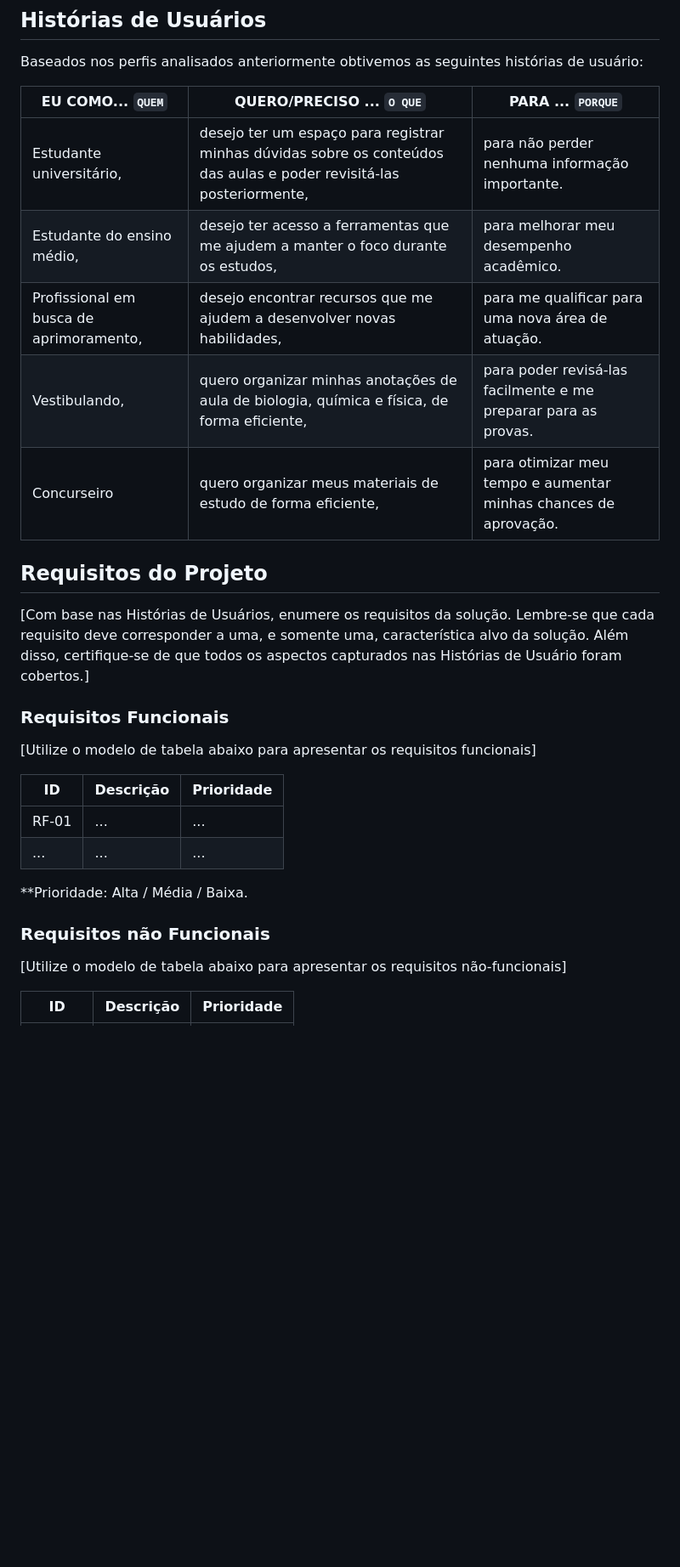
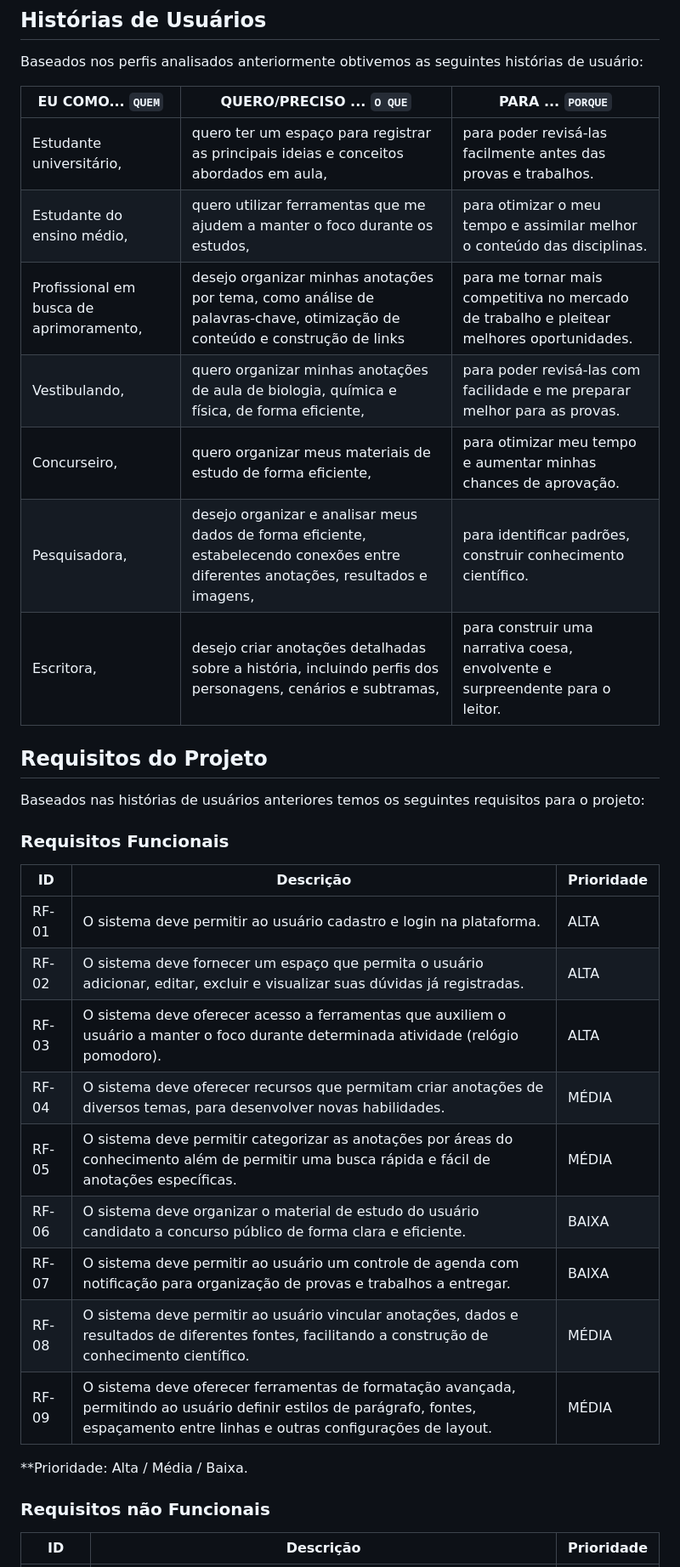
Before and after one commit to ICEI-PUC-Minas-PMV-ADS/pmv-ads-2024-1-e1-proj-web-t5-pmv-ads-2024-1-e1-projfocoacademico, a Markdown page: documentos/02-Especificação do Projeto.md, the part around one of its changes. Shown at 85% size. GitHub-like rendering; blank space fills up the shorter version.

```diff
--- a/documentos/02-Especificação do Projeto.md
+++ b/documentos/02-Especificação do Projeto.md
@@ -91,30 +132,35 @@ Baseados nos perfis analisados anteriormente obtivemos as seguintes histórias d
 
 |EU COMO... `QUEM`   | QUERO/PRECISO ... `O QUE` |PARA ... `PORQUE`                 |
 |--------------------|---------------------------|----------------------------------|
-| Estudante universitário,| desejo ter um espaço para registrar minhas dúvidas sobre os conteúdos das aulas e poder revisitá-las posteriormente, | para não perder nenhuma informação importante.|
-| Estudante do ensino médio, | desejo ter acesso a ferramentas que me ajudem a manter o foco durante os estudos, | para melhorar meu desempenho acadêmico.|
-| Profissional em busca de aprimoramento, | desejo encontrar recursos que me ajudem a desenvolver novas habilidades, | para me qualificar para uma nova área de atuação.|
-| Vestibulando,| quero organizar minhas anotações de aula de biologia, química e física, de forma eficiente, | para poder revisá-las facilmente e me preparar para as provas.|
-| Concurseiro | quero organizar meus materiais de estudo de forma eficiente, | para otimizar meu tempo e aumentar minhas chances de aprovação.|
+| Estudante universitário,| quero ter um espaço para registrar as principais ideias e conceitos abordados em aula,  | para poder revisá-las facilmente antes das provas e trabalhos.|
+| Estudante do ensino médio, | quero utilizar ferramentas que me ajudem a manter o foco durante os estudos, | para otimizar o meu tempo e assimilar melhor o conteúdo das disciplinas.|
+| Profissional em busca de aprimoramento, | desejo organizar minhas anotações por tema, como análise de palavras-chave, otimização de conteúdo e construção de links | para me tornar mais competitiva no mercado de trabalho e pleitear melhores oportunidades.|
+| Vestibulando,| quero organizar minhas anotações de aula de biologia, química e física, de forma eficiente, | para poder revisá-las com facilidade e me preparar melhor para as provas.|
+| Concurseiro, | quero organizar meus materiais de estudo de forma eficiente, | para otimizar meu tempo e aumentar minhas chances de aprovação.|
+| Pesquisadora, | desejo organizar e analisar meus dados de forma eficiente, estabelecendo conexões entre diferentes anotações, resultados e imagens, | para identificar padrões, construir conhecimento científico.|
+| Escritora, | desejo criar anotações detalhadas sobre a história, incluindo perfis dos personagens, cenários e subtramas, | para construir uma narrativa coesa, envolvente e surpreendente para o leitor.|
 
 ## Requisitos do Projeto
 
-[Com base nas Histórias de Usuários, enumere os requisitos da solução. Lembre-se que cada requisito deve corresponder a uma, e somente uma, característica alvo da solução. Além disso, certifique-se de que todos os aspectos capturados nas Histórias de Usuário foram cobertos.]
+Baseados nas histórias de usuários anteriores temos os seguintes requisitos para o projeto:
 
 ### Requisitos Funcionais
 
-[Utilize o modelo de tabela abaixo para apresentar os requisitos funcionais]
-
 |ID    | Descrição                | Prioridade |
 |-------|---------------------------------|----|
-| RF-01 |  ...                    | ...   |
-|  ...  |  ...                    | ...   |
+| RF-01 |  O sistema deve permitir ao usuário cadastro e login na plataforma. | ALTA |
+| RF-02 |  O sistema deve fornecer um espaço que permita o usuário adicionar, editar, excluir e visualizar suas dúvidas já registradas. | ALTA |
+| RF-03 |  O sistema deve oferecer acesso a ferramentas que auxiliem o usuário a manter o foco durante determinada atividade (relógio pomodoro). | ALTA |
+| RF-04 |  O sistema deve oferecer recursos que permitam criar anotações de diversos temas, para desenvolver novas habilidades. | MÉDIA |
+| RF-05 |  O sistema deve permitir categorizar as anotações por áreas do conhecimento além de permitir uma busca rápida e fácil de anotações específicas. | MÉDIA |
+| RF-06 |  O sistema deve organizar o material de estudo do usuário candidato a concurso público de forma clara e eficiente. | BAIXA |
+| RF-07 |  O sistema deve permitir ao usuário um controle de agenda com notificação para organização de provas e trabalhos a entregar. | BAIXA |
+| RF-08 |  O sistema deve permitir ao usuário vincular anotações, dados e resultados de diferentes fontes, facilitando a construção de conhecimento científico. | MÉDIA |
+| RF-09 |  O sistema deve oferecer ferramentas de formatação avançada, permitindo ao usuário definir estilos de parágrafo, fontes, espaçamento entre linhas e outras configurações de layout. | MÉDIA |
 
 **Prioridade: Alta / Média / Baixa.
 
 ### Requisitos não Funcionais
 
-[Utilize o modelo de tabela abaixo para apresentar os requisitos não-funcionais]
-
 |ID      | Descrição               |Prioridade |
 |--------|-------------------------|----|
```
Also changed, not shown: other parts of documentos/02-Especificação do Projeto.md (+47 -3 lines).
